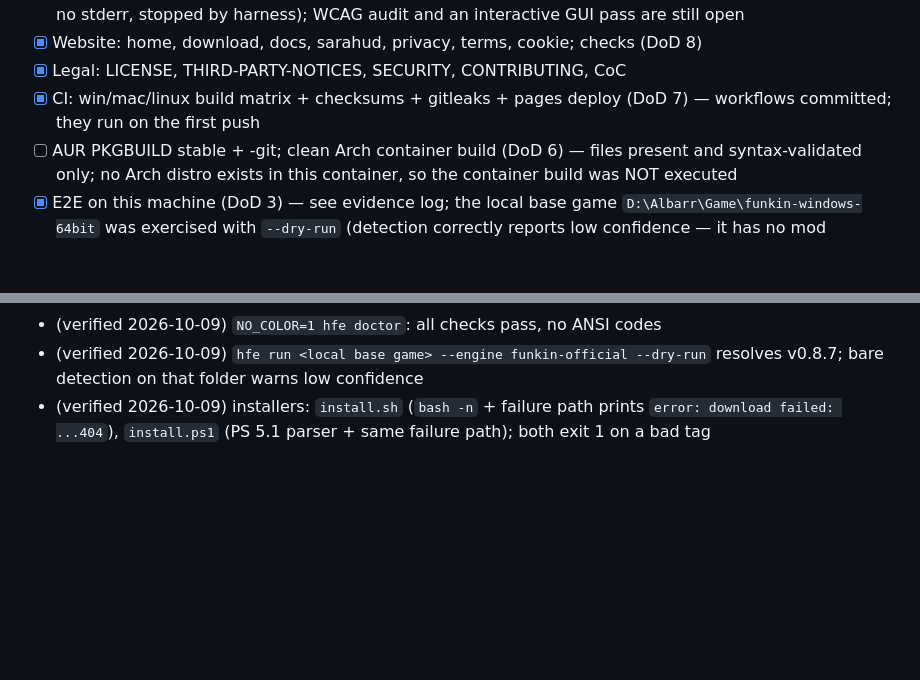
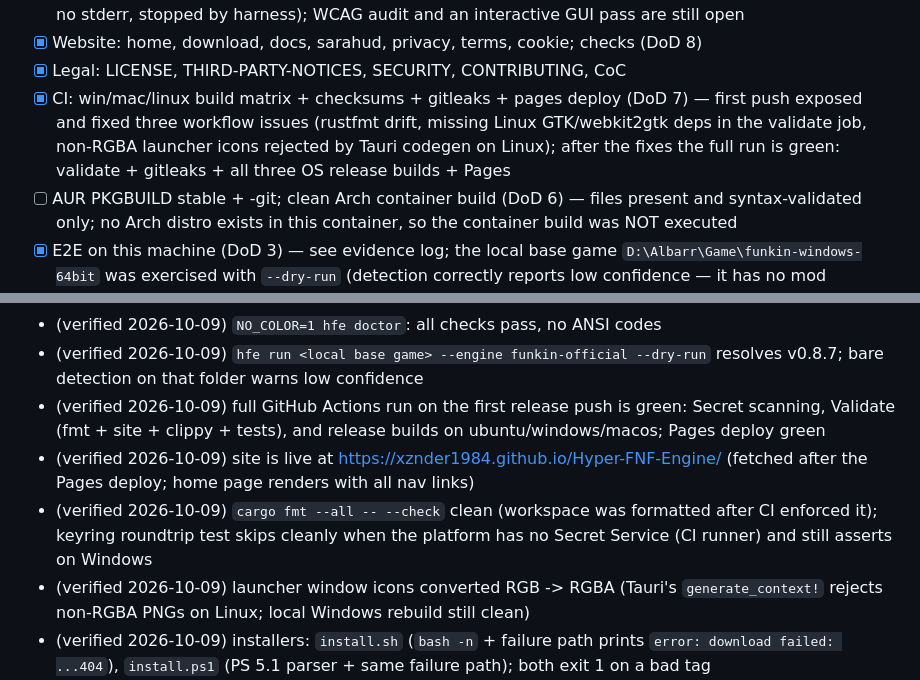
Before and after one commit to Xznder1984/Hyper-FNF-Engine, a Markdown page: PROGRESS.md, 2 parts joined by grey strips. Rendered like a GitHub page; blank space fills up the shorter version.

Commit message:
Docs: record CI-green evidence and the workflow fixes in PROGRESS/CHANGELOG

```diff
--- a/PROGRESS.md
+++ b/PROGRESS.md
@@ -29,7 +29,10 @@ incomplete item. Verified items are marked `[x]` only after a test actually ran.
 - [x] Website: home, download, docs, sarahud, privacy, terms, cookie; checks (DoD 8)
 - [x] Legal: LICENSE, THIRD-PARTY-NOTICES, SECURITY, CONTRIBUTING, CoC
 - [x] CI: win/mac/linux build matrix + checksums + gitleaks + pages deploy (DoD 7)
-      — workflows committed; they run on the first push
+      — first push exposed and fixed three workflow issues (rustfmt drift,
+      missing Linux GTK/webkit2gtk deps in the validate job, non-RGBA launcher
+      icons rejected by Tauri codegen on Linux); after the fixes the full run
+      is green: validate + gitleaks + all three OS release builds + Pages
 - [ ] AUR PKGBUILD stable + -git; clean Arch container build (DoD 6)
       — files present and syntax-validated only; no Arch distro exists in this
       container, so the container build was NOT executed
@@ -63,6 +66,17 @@ incomplete item. Verified items are marked `[x]` only after a test actually ran.
 - (verified 2026-10-09) `NO_COLOR=1 hfe doctor`: all checks pass, no ANSI codes
 - (verified 2026-10-09) `hfe run <local base game> --engine funkin-official
   --dry-run` resolves v0.8.7; bare detection on that folder warns low confidence
+- (verified 2026-10-09) full GitHub Actions run on the first release push is
+  green: Secret scanning, Validate (fmt + site + clippy + tests), and release
+  builds on ubuntu/windows/macos; Pages deploy green
+- (verified 2026-10-09) site is live at https://xznder1984.github.io/Hyper-FNF-Engine/
+  (fetched after the Pages deploy; home page renders with all nav links)
+- (verified 2026-10-09) `cargo fmt --all -- --check` clean (workspace was
+  formatted after CI enforced it); keyring roundtrip test skips cleanly when
+  the platform has no Secret Service (CI runner) and still asserts on Windows
+- (verified 2026-10-09) launcher window icons converted RGB -> RGBA (Tauri's
+  `generate_context!` rejects non-RGBA PNGs on Linux; local Windows rebuild
+  still clean)
 - (verified 2026-10-09) installers: `install.sh` (`bash -n` + failure path
   prints `error: download failed: ...404`), `install.ps1` (PS 5.1 parser +
   same failure path); both exit 1 on a bad tag
```
Also changed, not shown: CHANGELOG.md (+9 -0 lines).
